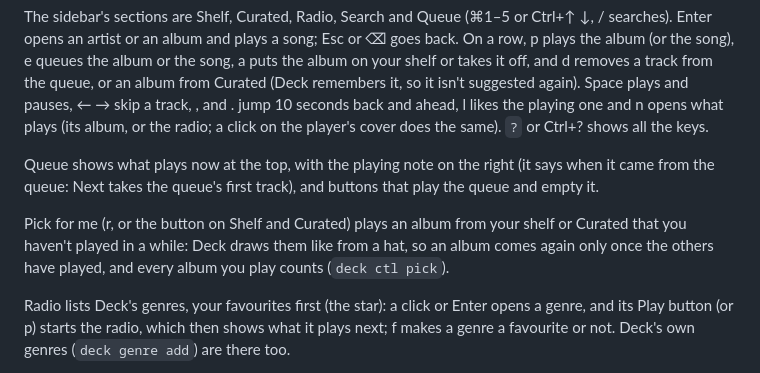
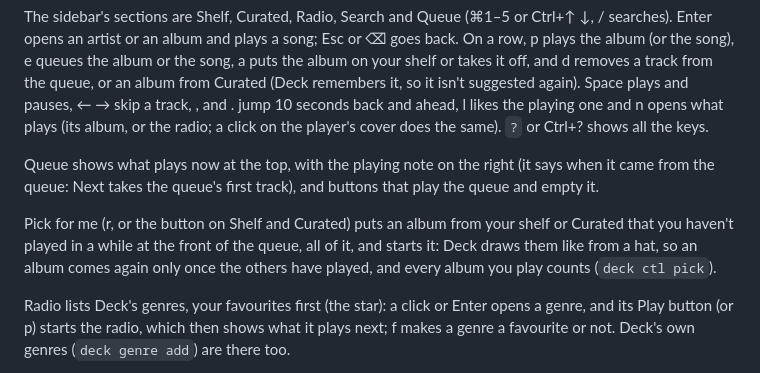
Before and after one commit to jarilehtinen/nightdrive, a Markdown page: plugins/deck/README.md, the part around the change. Rendered like a GitHub page.

Commit message:
Deck: Pick for me puts the whole album at the front of the queue
Co-Authored-By: Claude Opus 5.5 <noreply@anthropic.com>

```diff
--- a/plugins/deck/README.md
+++ b/plugins/deck/README.md
@@ -14,7 +14,7 @@ The sidebar's sections are Shelf, Curated, Radio, Search and Queue (⌘1–5 or
 
 Queue shows what plays now at the top, with the playing note on the right (it says when it came from the queue: Next takes the queue's first track), and buttons that play the queue and empty it.
 
-Pick for me (r, or the button on Shelf and Curated) plays an album from your shelf or Curated that you haven't played in a while: Deck draws them like from a hat, so an album comes again only once the others have played, and every album you play counts (`deck ctl pick`).
+Pick for me (r, or the button on Shelf and Curated) puts an album from your shelf or Curated that you haven't played in a while at the front of the queue, all of it, and starts it: Deck draws them like from a hat, so an album comes again only once the others have played, and every album you play counts (`deck ctl pick`).
 
 Radio lists Deck's genres, your favourites first (the star): a click or Enter opens a genre, and its Play button (or p) starts the radio, which then shows what it plays next; f makes a genre a favourite or not. Deck's own genres (`deck genre add`) are there too.
 
```
